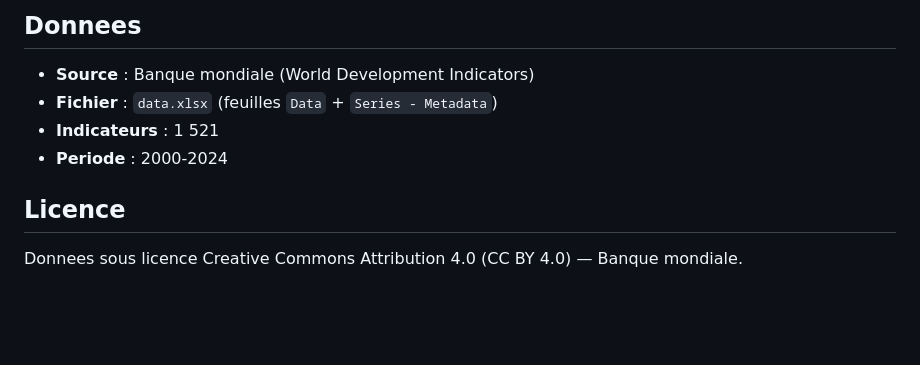
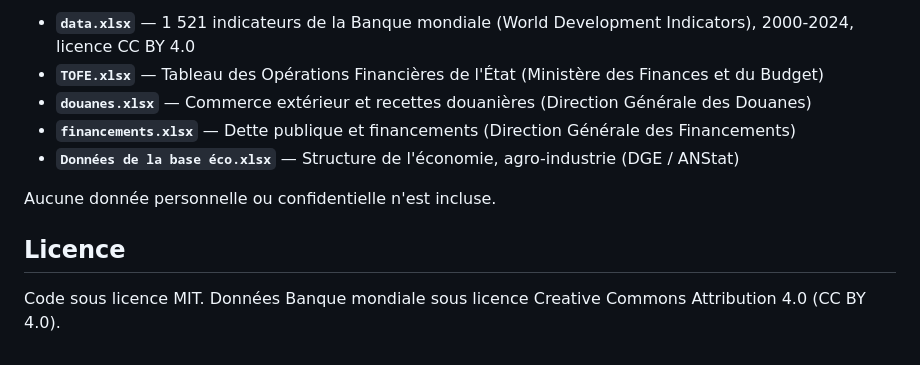
Before and after one commit to Kermah01/ASK-FOR-DATA, a Markdown page: README.md, the part around one of its changes. Rendered like a GitHub page; blank space fills up the shorter version.

```diff
--- a/README.md
+++ b/README.md
@@ -138,11 +119,12 @@ pm2 start ecosystem.config.cjs
 
-## Donnees
+- **`data.xlsx`** — 1 521 indicateurs de la Banque mondiale (World Development Indicators), 2000-2024, licence CC BY 4.0
+- **`TOFE.xlsx`** — Tableau des Opérations Financières de l'État (Ministère des Finances et du Budget)
+- **`douanes.xlsx`** — Commerce extérieur et recettes douanières (Direction Générale des Douanes)
+- **`financements.xlsx`** — Dette publique et financements (Direction Générale des Financements)
+- **`Données de la base éco.xlsx`** — Structure de l'économie, agro-industrie (DGE / ANStat)
 
-- **Source** : Banque mondiale (World Development Indicators)
-- **Fichier** : `data.xlsx` (feuilles `Data` + `Series - Metadata`)
-- **Indicateurs** : 1 521
-- **Periode** : 2000-2024
+Aucune donnée personnelle ou confidentielle n'est incluse.
 
 ## Licence
 
-Donnees sous licence Creative Commons Attribution 4.0 (CC BY 4.0) — Banque mondiale.
+Code sous licence MIT. Données Banque mondiale sous licence Creative Commons Attribution 4.0 (CC BY 4.0).
```
Also changed, not shown: other parts of README.md (+72 -91 lines).
